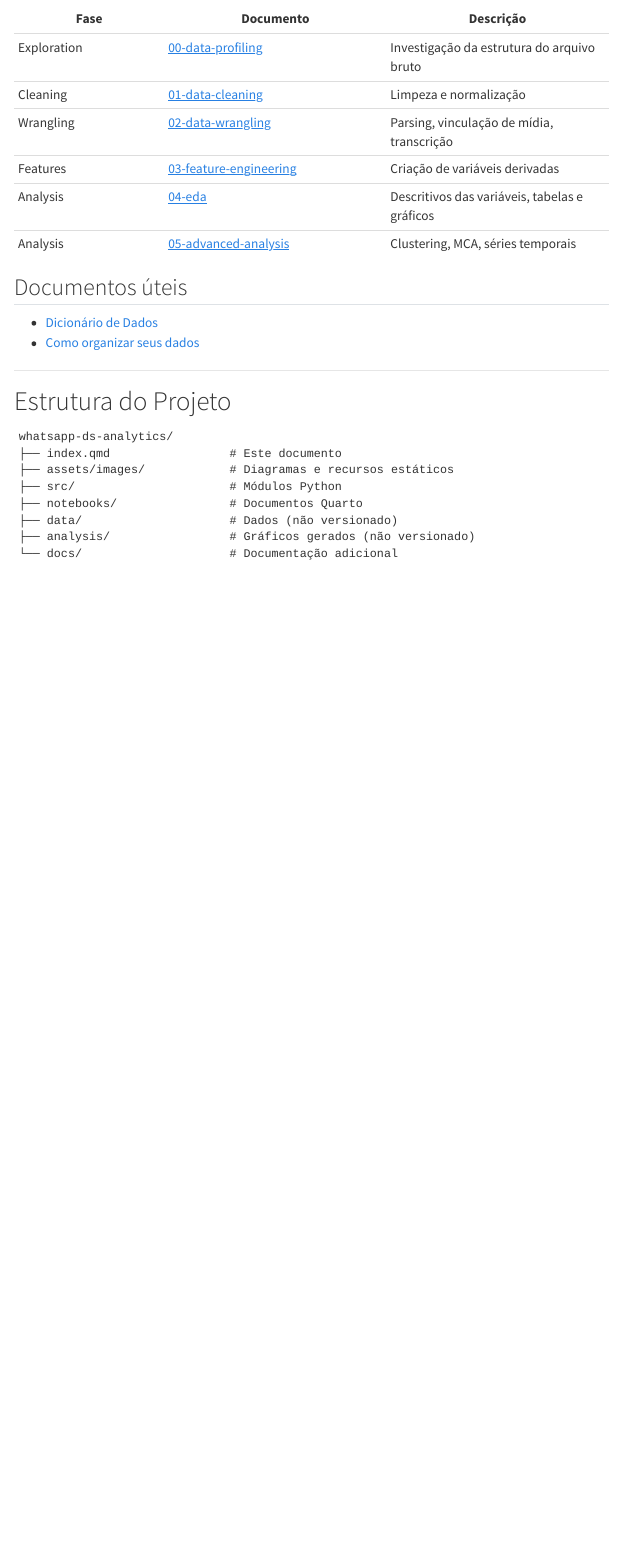
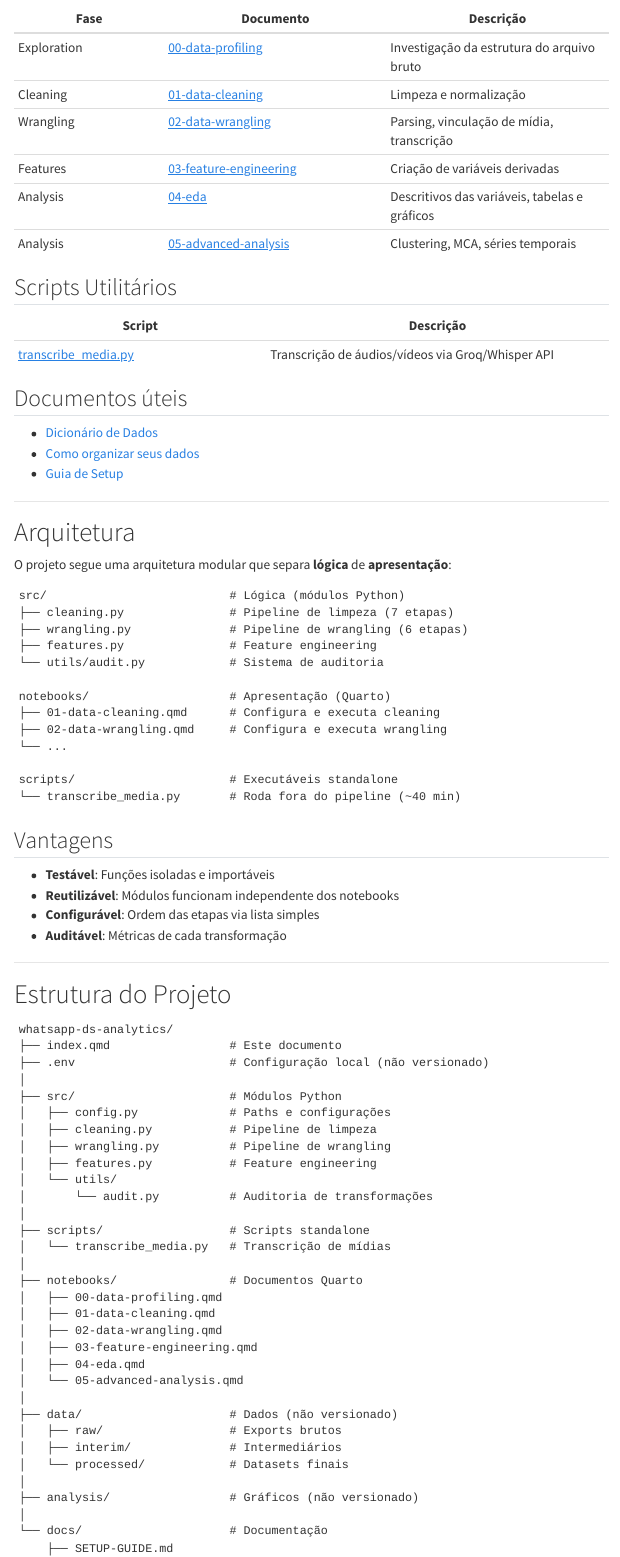
Before and after one commit to mrlnlms/whatsapp-ds-analytics, a Quarto document (index.qmd): the page in a window 1100 px wide, from 1200 px down before the commit and from 1280 px down after it, so that both start at the same text. Rendered offline with R 4.5, knitr and Pandoc in place of Quarto, with nearby package versions; menus at the side of the page are left out.

Commit message:
docs: atualiza README e index com nova arquitetura
📝 README.md
- Adiciona pasta scripts/ na estrutura
- Adiciona src/utils/audit.py
- Nova seção 'Transcrição de Áudios'
- Nova seção 'Outputs do Pipeline'
- Menciona PyArrow nas tecnologias

📝 index.qmd
- Nova seção 'Scripts Utilitários'
- Nova seção 'Arquitetura' (separação lógica/apresentação)
- Seção 'Outputs' com tabela dos arquivos
- Estrutura atualizada

📁 docs/
- Renomeia setup guide para SETUP-GUIDE.md

````diff
--- a/index.qmd
+++ b/index.qmd
@@ -44,17 +48,63 @@ Outros incrementos foram desenvolvidos para agregar a estes dados ainda mais riq
 | Analysis | [04-eda](notebooks/04-eda.qmd) | Descritivos das variáveis, tabelas e gráficos |
 | Analysis | [05-advanced-analysis](notebooks/05-advanced-analysis.qmd) | Clustering, MCA, séries temporais |
 
+## Scripts Utilitários
+
+| Script | Descrição |
+|--------|-----------|
+| [transcribe_media.py](scripts/README.md) | Transcrição de áudios/vídeos via Groq/Whisper API |
+
 ## Documentos úteis
 
--   [Dicionário de Dados](docs/data-dictionary.md)
--   [Como organizar seus dados](data/README.md)
+- [Dicionário de Dados](docs/data-dictionary.md)
+- [Como organizar seus dados](data/README.md)
+- [Guia de Setup](docs/SETUP-GUIDE.md)
 
-------------------------------------------------------------------------
+---
+
+# Arquitetura
+
+O projeto segue uma arquitetura modular que separa **lógica** de **apresentação**:
+
+```
+src/                          # Lógica (módulos Python)
+├── cleaning.py               # Pipeline de limpeza (7 etapas)
+├── wrangling.py              # Pipeline de wrangling (6 etapas)
+├── features.py               # Feature engineering
+└── utils/audit.py            # Sistema de auditoria
+
+notebooks/                    # Apresentação (Quarto)
+├── 01-data-cleaning.qmd      # Configura e executa cleaning
+├── 02-data-wrangling.qmd     # Configura e executa wrangling
+└── ...
+
+scripts/                      # Executáveis standalone
+└── transcribe_media.py       # Roda fora do pipeline (~40 min)
+```
+
+## Vantagens
+
+- **Testável**: Funções isoladas e importáveis
+- **Reutilizável**: Módulos funcionam independente dos notebooks
+- **Configurável**: Ordem das etapas via lista simples
+- **Auditável**: Métricas de cada transformação
+
+---
 
 # Estrutura do Projeto
 
 ```
 whatsapp-ds-analytics/
 ├── index.qmd                 # Este documento
-├── assets/images/            # Diagramas e recursos estáticos
+├── .env                      # Configuração local (não versionado)
+│
 ├── src/                      # Módulos Python
+│   ├── config.py             # Paths e configurações
+│   ├── cleaning.py           # Pipeline de limpeza
+│   ├── wrangling.py          # Pipeline de wrangling
+│   ├── features.py           # Feature engineering
+│   └── utils/
+│       └── audit.py          # Auditoria de transformações
+│
+├── scripts/                  # Scripts standalone
+│   └── transcribe_media.py   # Transcrição de mídias
@@ -62,3 +116,12 @@ whatsapp-ds-analytics/
+│   ├── 03-feature-engineering.qmd
+│   ├── 04-eda.qmd
+│   └── 05-advanced-analysis.qmd
+│
 ├── data/                     # Dados (não versionado)
-├── analysis/                 # Gráficos gerados (não versionado)
-└── docs/                     # Documentação adicional
+│   ├── raw/                  # Exports brutos
+│   ├── interim/              # Intermediários
+│   └── processed/            # Datasets finais
+│
+├── analysis/                 # Gráficos (não versionado)
+│
+└── docs/                     # Documentação
````
Also changed, not shown: README.md, docs/SETUP-GUIDE.md (renamed from docs/WhatsApp DS Analytics Setup Guide.md), index.qmd (44 more changed lines).
